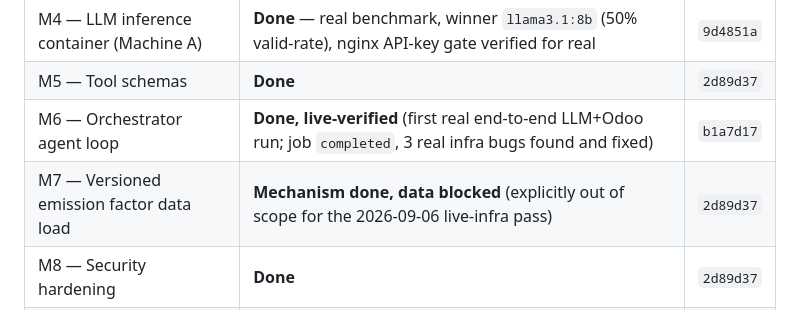
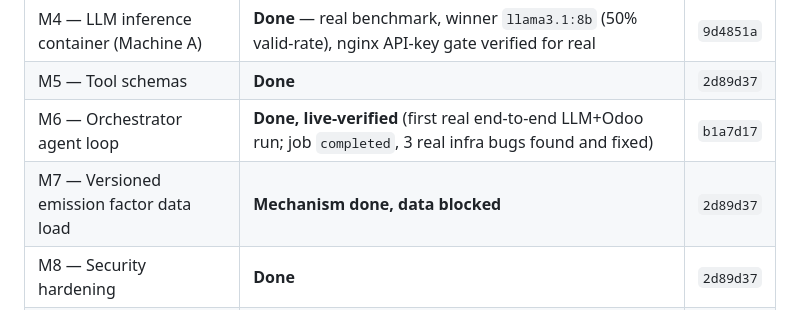
Before and after one commit to Rami-ayounii/cbam-odoo, a Markdown page: docs/PROGRESS.md, the part around the change. Drawn GitHub-style.

Commit message:
Revert M7 Quick Status row to original text per review
The brief explicitly said not to change M7's row; the previous commit
(1a8dfc0) accidentally appended an out-of-scope parenthetical to it. The
out-of-scope note already lives in the new prose section, which is the
right place for it - the table row is reverted to its exact original text.

```diff
--- a/docs/PROGRESS.md
+++ b/docs/PROGRESS.md
@@ -16,7 +16,7 @@
 | M4 — LLM inference container (Machine A) | **Done** — real benchmark, winner `llama3.1:8b` (50% valid-rate), nginx API-key gate verified for real | `9d4851a` |
 | M5 — Tool schemas | **Done** | `2d89d37` |
 | M6 — Orchestrator agent loop | **Done, live-verified** (first real end-to-end LLM+Odoo run; job `completed`, 3 real infra bugs found and fixed) | `b1a7d17` |
-| M7 — Versioned emission factor data load | **Mechanism done, data blocked** (explicitly out of scope for the 2026-09-06 live-infra pass) | `2d89d37` |
+| M7 — Versioned emission factor data load | **Mechanism done, data blocked** | `2d89d37` |
 | M8 — Security hardening | **Done** | `2d89d37` |
 | M9 — Evaluation | **Done, real run** — 17/20 completed, 3/20 escalated, 0% field accuracy (model tool-calling limitation, not a harness bug) | `ceaf01c` |
 
```
